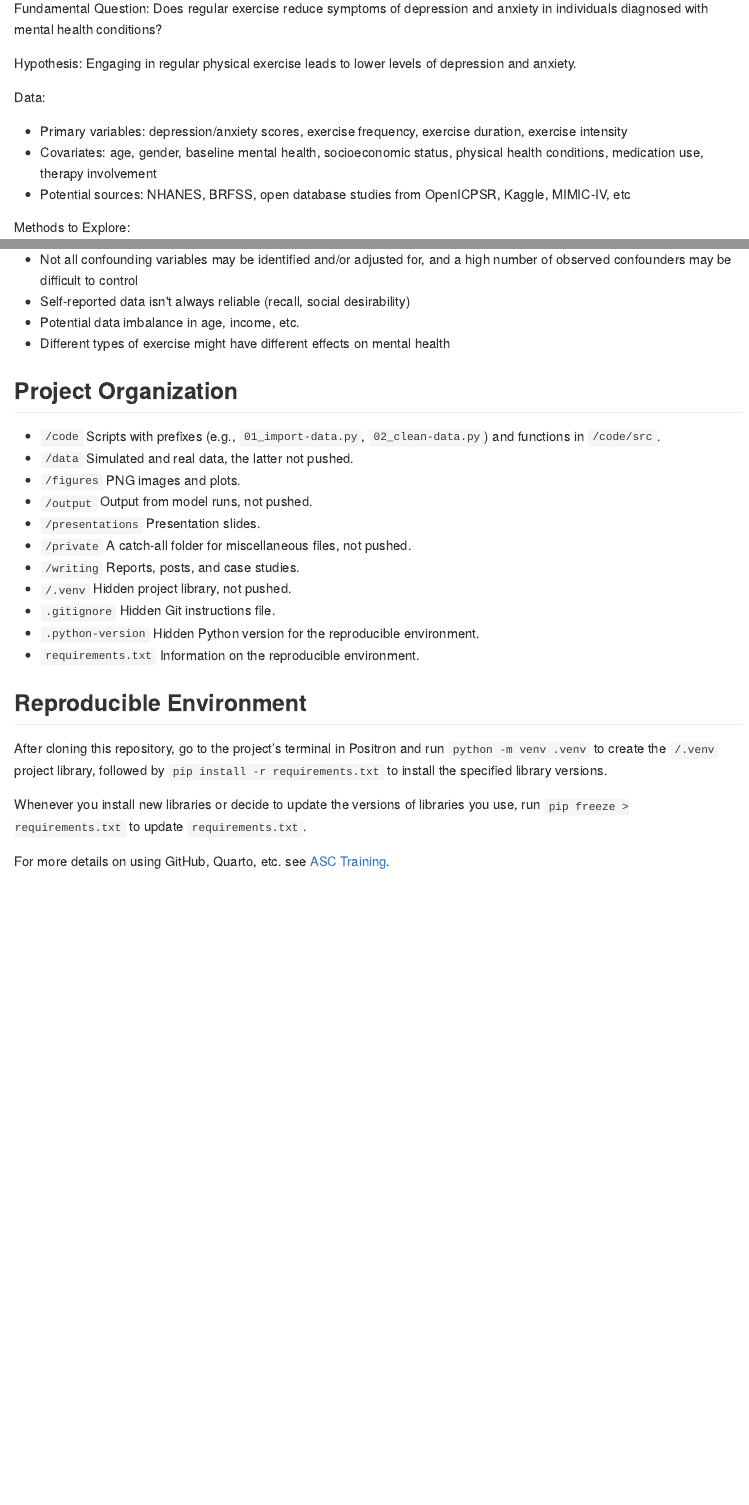
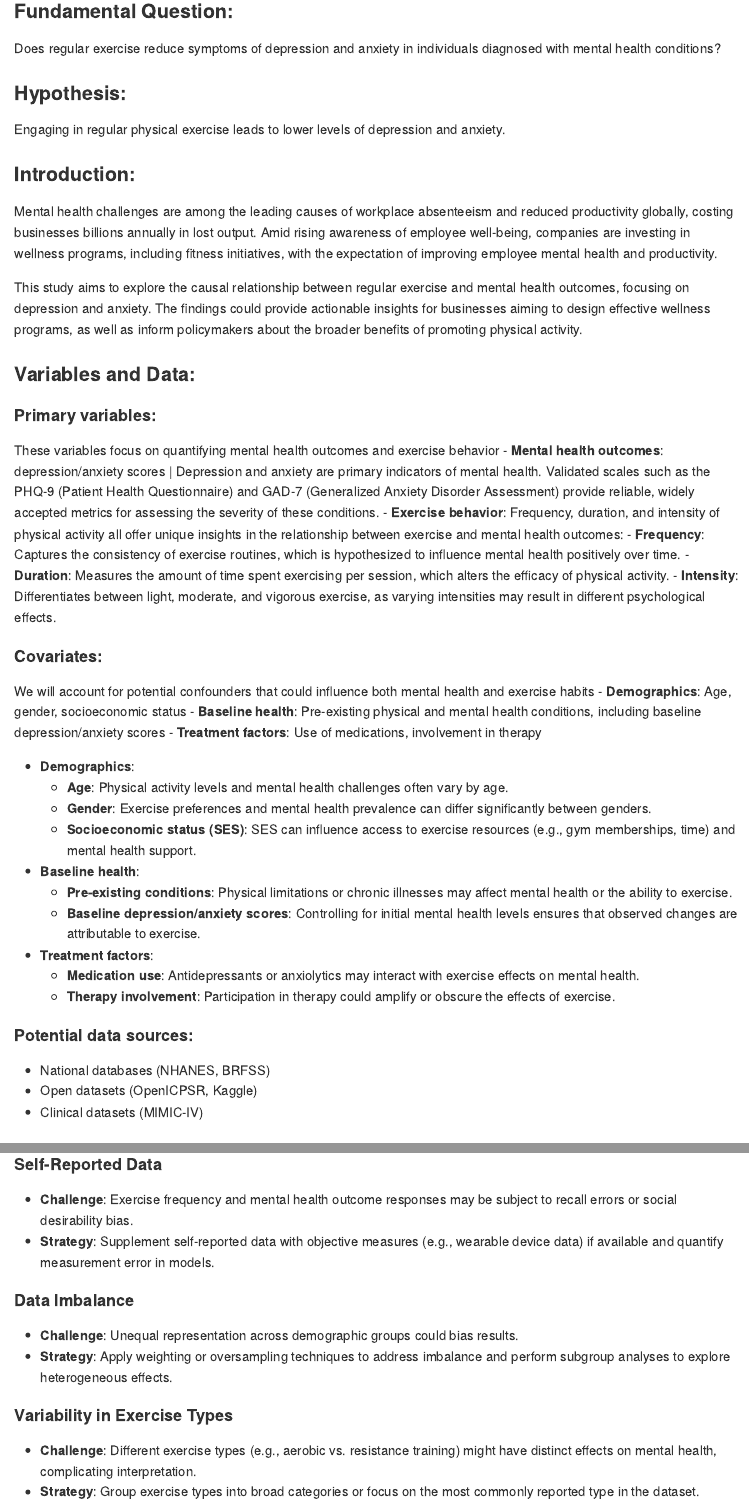
Before and after one commit to babigail100/causal_inference, a Quarto document (README.qmd): the page in a window 1100 px wide, from 180 px down before the commit and from 230 px down after it, so that both start at the same text, and a second part further down, joined at a grey line. The pictures show the output file README.md that the author committed with the source, drawn offline in the style of GitHub.

Commit message:
Completed Milestone 2

```diff
--- a/README.qmd
+++ b/README.qmd
@@ -1,16 +1,18 @@
 ---
-title: "The Effect of Exercise on Mental Health"
+title: "The Impact of Exercise on Depression and Anxiety"
+author: "Abby Brown"
 format: gfm
 ---
 
 ## Description
 
-Fundamental Question: Does regular exercise reduce symptoms of depression and anxiety in individuals diagnosed with mental health conditions?
+### Fundamental Question:
+Does regular exercise reduce symptoms of depression and anxiety in individuals diagnosed with mental health conditions?
 
-Hypothesis: Engaging in regular physical exercise leads to lower levels of depression and anxiety.
+### Hypothesis:
+Engaging in regular physical exercise leads to lower levels of depression and anxiety.
 
-Data:
-- Primary variables: depression/anxiety scores, exercise frequency, exercise duration, exercise intensity
-- Covariates: age, gender, baseline mental health, socioeconomic status, physical health conditions, medication use, therapy involvement
-- Potential sources: NHANES, BRFSS, open database studies from OpenICPSR, Kaggle, MIMIC-IV, etc
+### Introduction:
+Mental health challenges are among the leading causes of workplace absenteeism and reduced productivity globally, costing businesses billions annually in lost output. Amid rising awareness of employee well-being, companies are investing in wellness programs, including fitness initiatives, with the expectation of improving employee mental health and productivity.
 
+This study aims to explore the causal relationship between regular exercise and mental health outcomes, focusing on depression and anxiety. The findings could provide actionable insights for businesses aiming to design effective wellness programs, as well as inform policymakers about the broader benefits of promoting physical activity.
@@ -27,4 +20,35 @@
-- Not all confounding variables may be identified and/or adjusted for, and a high number of observed confounders may be difficult to control
-- Self-reported data isn't always reliable (recall, social desirability)
-- Potential data imbalance in age, income, etc.
-- Different types of exercise might have different effects on mental health
+### Variables and Data:
+
+#### Primary variables:
+These variables focus on quantifying mental health outcomes and exercise behavior
+- **Mental health outcomes**: depression/anxiety scores | Depression and anxiety are primary indicators of mental health. Validated scales such as the PHQ-9 (Patient Health Questionnaire) and GAD-7 (Generalized Anxiety Disorder Assessment) provide reliable, widely accepted metrics for assessing the severity of these conditions.
+- **Exercise behavior**: Frequency, duration, and intensity of physical activity all offer unique insights in the relationship between exercise and mental health outcomes:
+  - **Frequency**: Captures the consistency of exercise routines, which is hypothesized to influence mental health positively over time.
+  - **Duration**: Measures the amount of time spent exercising per session, which alters the efficacy of physical activity.
+  - **Intensity**: Differentiates between light, moderate, and vigorous exercise, as varying intensities may result in different psychological effects.
+
+
+#### Covariates:
+We will account for potential confounders that could influence both mental health and exercise habits
+- **Demographics**: Age, gender, socioeconomic status
+- **Baseline health**: Pre-existing physical and mental health conditions, including baseline depression/anxiety scores
+- **Treatment factors**: Use of medications, involvement in therapy
+
+- **Demographics**:
+  - **Age**: Physical activity levels and mental health challenges often vary by age.
+  - **Gender**: Exercise preferences and mental health prevalence can differ significantly between genders.
+  - **Socioeconomic status (SES)**: SES can influence access to exercise resources (e.g., gym memberships, time) and mental health support.
+
+- **Baseline health**:
+  - **Pre-existing conditions**: Physical limitations or chronic illnesses may affect mental health or the ability to exercise.
+  - **Baseline depression/anxiety scores**: Controlling for initial mental health levels ensures that observed changes are attributable to exercise.
+
+- **Treatment factors**:
+  - **Medication use**: Antidepressants or anxiolytics may interact with exercise effects on mental health.
+  - **Therapy involvement**: Participation in therapy could amplify or obscure the effects of exercise.
+
+
+#### Potential data sources:
+- National databases (NHANES, BRFSS)
+- Open datasets (OpenICPSR, Kaggle)
+- Clinical datasets (MIMIC-IV)
@@ -31,3 +88,16 @@
+- **Challenge**: Exercise frequency and mental health outcome responses may be subject to recall errors or social desirability bias.
+- **Strategy**: Supplement self-reported data with objective measures (e.g., wearable device data) if available and quantify measurement error in models.
+
+#### Data Imbalance
+
+- **Challenge**: Unequal representation across demographic groups could bias results.
+- **Strategy**: Apply weighting or oversampling techniques to address imbalance and perform subgroup analyses to explore heterogeneous effects.
+
+#### Variability in Exercise Types
+
+- **Challenge**: Different exercise types (e.g., aerobic vs. resistance training) might have distinct effects on mental health, complicating interpretation.
+- **Strategy**: Group exercise types into broad categories or focus on the most commonly reported type in the dataset.
+
 
 ## Project Organization
 
```
Also changed, not shown: README.md, README.qmd (42 more changed lines).
